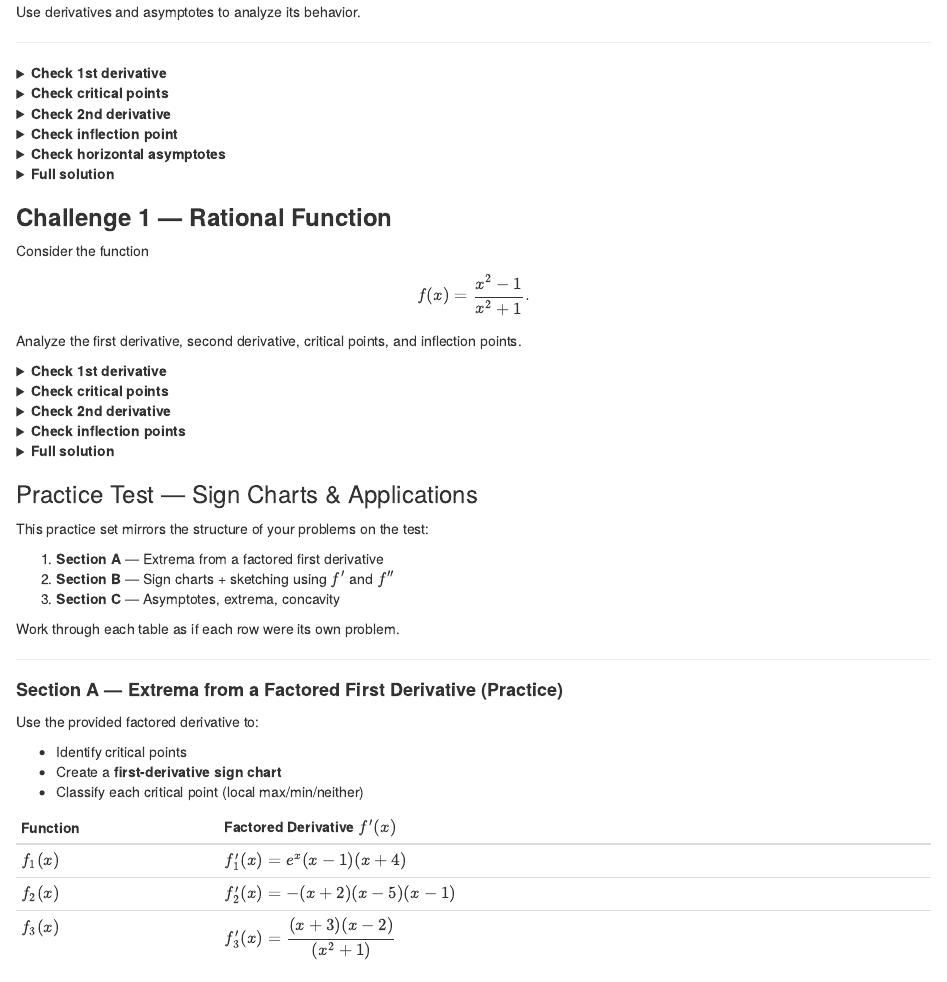
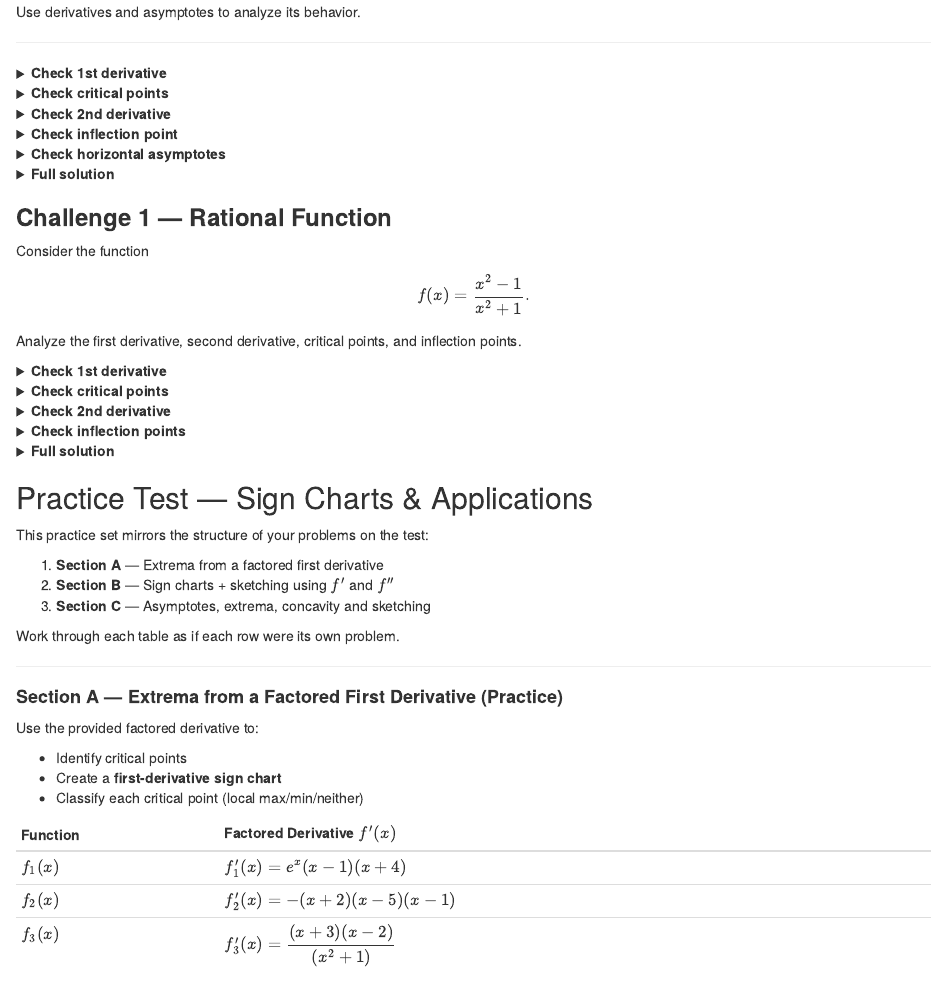
Before and after one commit to gajsivandran/Environmental_Calculus, an R Markdown document (23-test_review.Rmd): the page in a window 1100 px wide, from 5090 px down. Rendered offline with R 4.5, knitr and Pandoc, with nearby package versions; drawn as R Markdown's standard HTML page in place of the format the file asks for.

Commit message:
Publish (Calculus): rebuild @ 2025-11-17 12:23:57

```diff
--- a/23-test_review.Rmd
+++ b/23-test_review.Rmd
@@ -2136,13 +2136,13 @@ p
 
 
 
-### Practice Test — Sign Charts & Applications {-}
+## Practice Test — Sign Charts & Applications {-}
 
 This practice set mirrors the structure of your problems on the test:
 
 1. **Section A** — Extrema from a factored first derivative
 2. **Section B** — Sign charts + sketching using \(f'\) and \(f''\)
-3. **Section C** — Asymptotes, extrema, concavity
+3. **Section C** — Asymptotes, extrema, concavity and sketching
 
 Work through each table as if each row were its own problem.
 
```
Also changed, not shown: docs/search_index.json, 16 other files.
